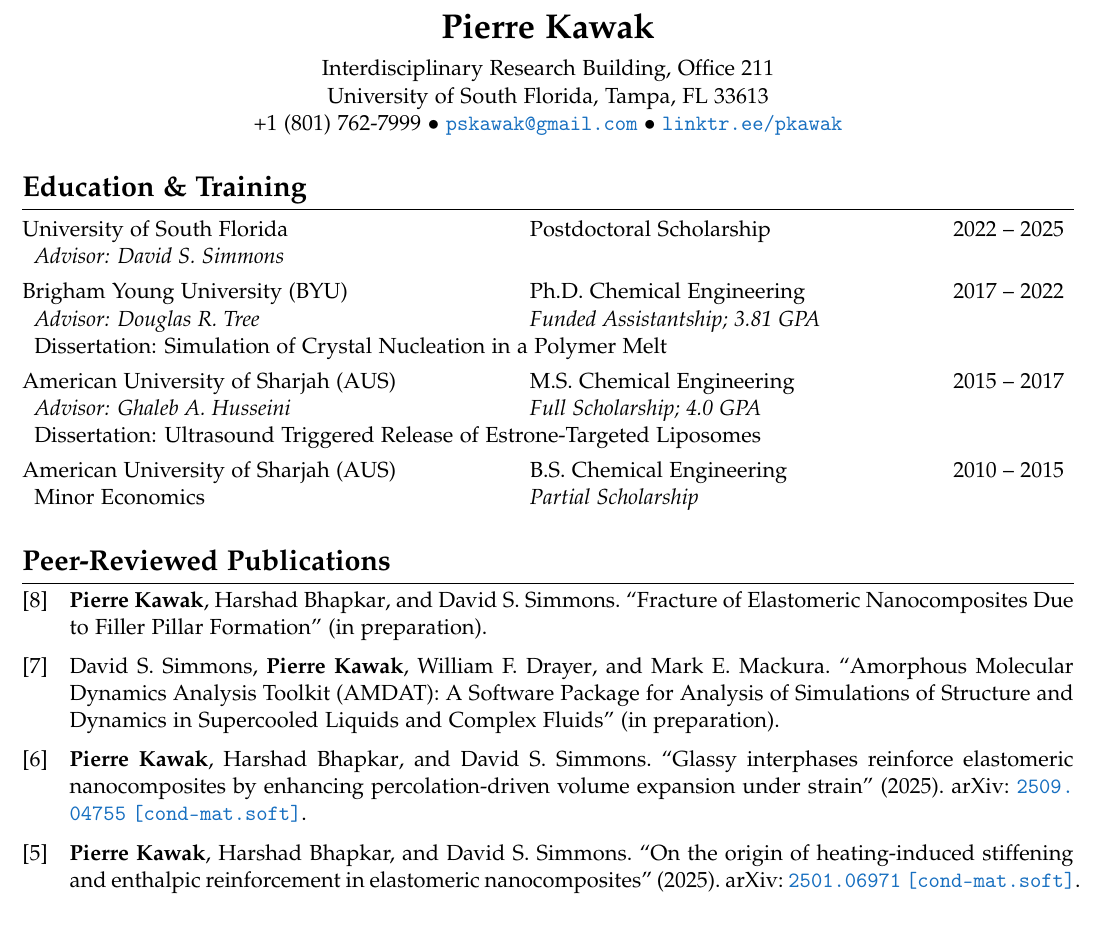
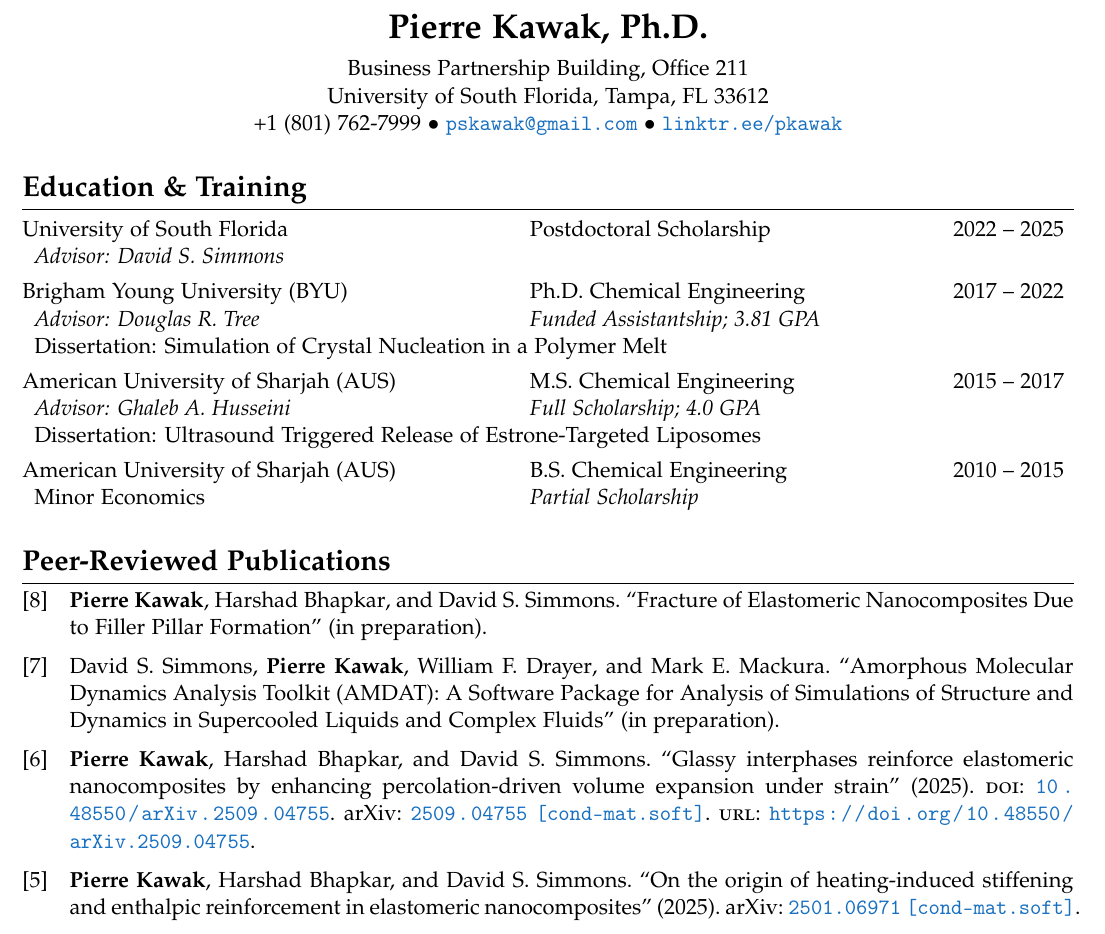
Before and after one commit to pkawak/Pierre_Academic_CV, a LaTeX CV (Kawak_Academic_CV.tex, which reads articles.bib): part of page 1 of 6, cut at the place of the change. Compiled offline with pdfLaTeX.

Commit message:
added doi, removed tech skills, added , Ph.D. after name

```diff
--- a/Kawak_Academic_CV.tex
+++ b/Kawak_Academic_CV.tex
@@ -121,7 +121,7 @@
 }
 
 % Commands
-\def\name{Pierre Kawak}
+\def\name{Pierre Kawak, Ph.D.}
 \newcommand{\nestab}[1]{\begin{tabular}[t]{@{}p{0.75\textwidth}@{}}#1\end{tabular}}
 \usepackage{enumitem}
 \newlist{tabitemize}{itemize}{1}
@@ -179,9 +179,9 @@
 
 %\vspace*{-1.5\baselineskip}
 \begin{center}
-  {\LARGE \textbf{Pierre Kawak} }\\[1ex]
-  Interdisciplinary Research Building, Office 211 \\
-  University of South Florida, Tampa, FL 33613 \\
+  {\LARGE \textbf{Pierre Kawak, Ph.D.} }\\[1ex]
+  Business Partnership Building, Office 211 \\
+  University of South Florida, Tampa, FL 33612 \\
   +1 (801) 762-7999 $\bullet$ \href{mailto:pskawak@gmail.com}{\tt pskawak@gmail.com} $\bullet$ \href{https://linktr.ee/pkawak}{\tt linktr.ee/pkawak} \\
 \end{center}
 %\vspace{5ex}
--- a/articles.bib
+++ b/articles.bib
@@ -16,6 +16,8 @@
 @article{Kawak2025b,
    author = {\textbf{Pierre} \textbf{Kawak} and Harshad Bhapkar and David S. Simmons},
    title={Glassy interphases reinforce elastomeric nanocomposites by enhancing percolation-driven volume expansion under strain},
+   doi = {10.48550/arXiv.2509.04755},
+   url = {https://doi.org/10.48550/arXiv.2509.04755},
    year={2025},
    eprint={2509.04755},
    archivePrefix={arXiv},
```
Also changed, not shown: Kawak_Academic_CV.pdf, Kawak_Academic_CV.tex (15 more changed lines).
